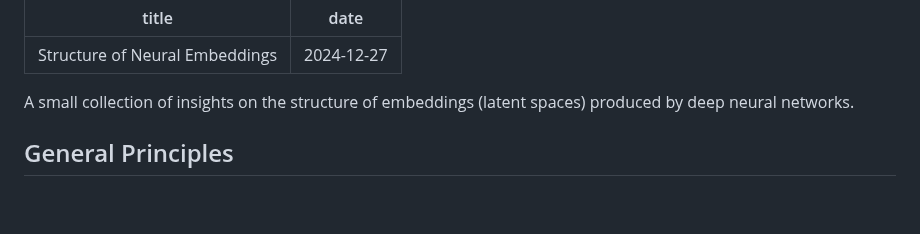
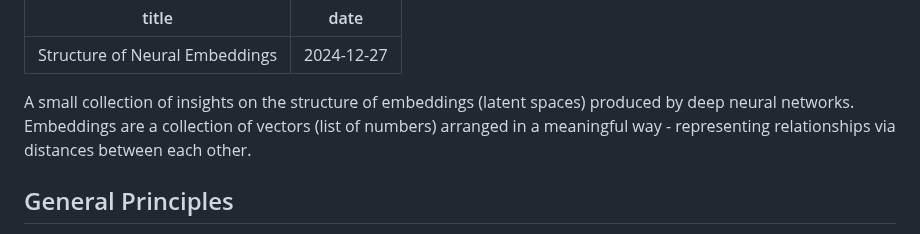
Before and after one commit to SeanPedersen/seanpedersen.github.io, a Markdown page: posts/structure-of-neural-latent-space.md, the part around the change. GitHub-like rendering; blank space fills up the shorter version.

Commit message:
Explain embeddings

```diff
--- a/posts/structure-of-neural-latent-space.md
+++ b/posts/structure-of-neural-latent-space.md
@@ -2,7 +2,7 @@
 title: 'Structure of Neural Embeddings'
 date: '2024-12-27'
 ---
-A small collection of insights on the structure of embeddings (latent spaces) produced by deep neural networks.
+A small collection of insights on the structure of embeddings (latent spaces) produced by deep neural networks. Embeddings are a collection of vectors (list of numbers) arranged in a meaningful way - representing relationships via distances between each other.
 
 ## General Principles
 
```
